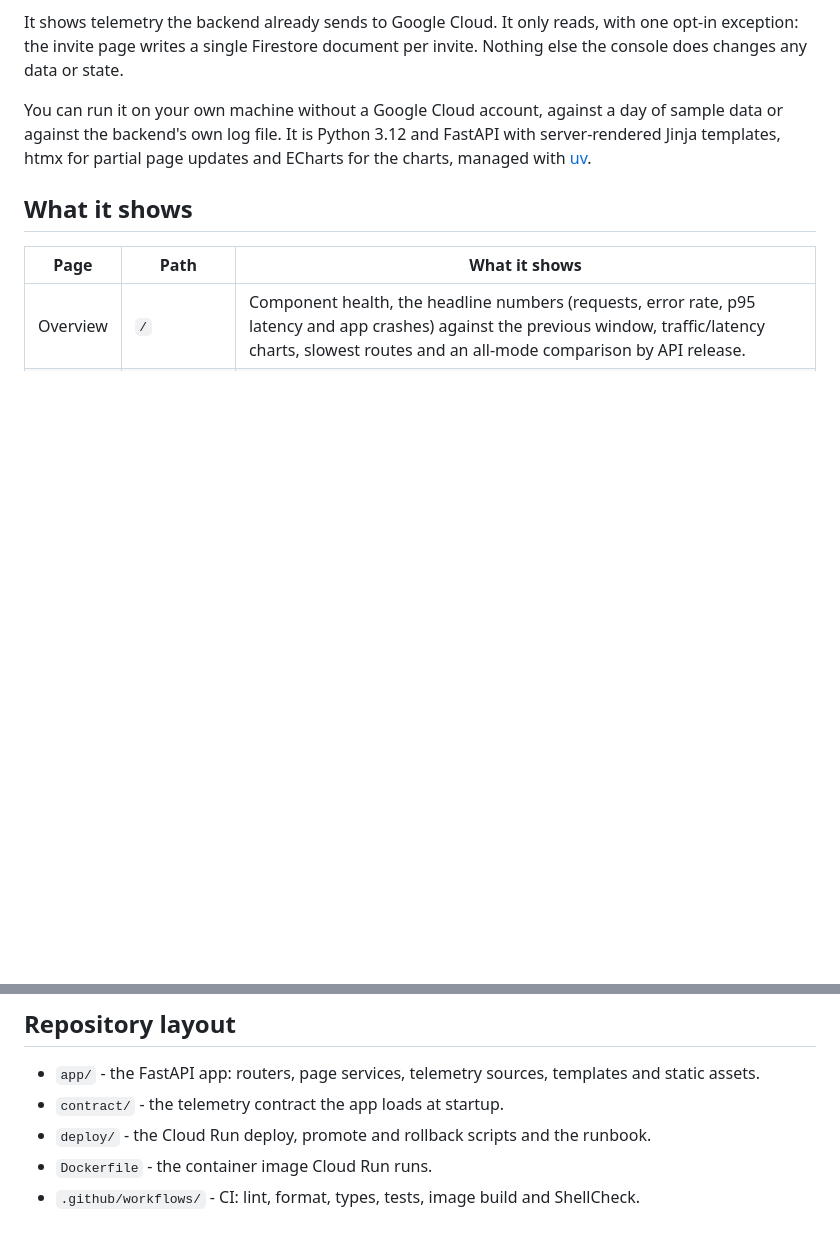
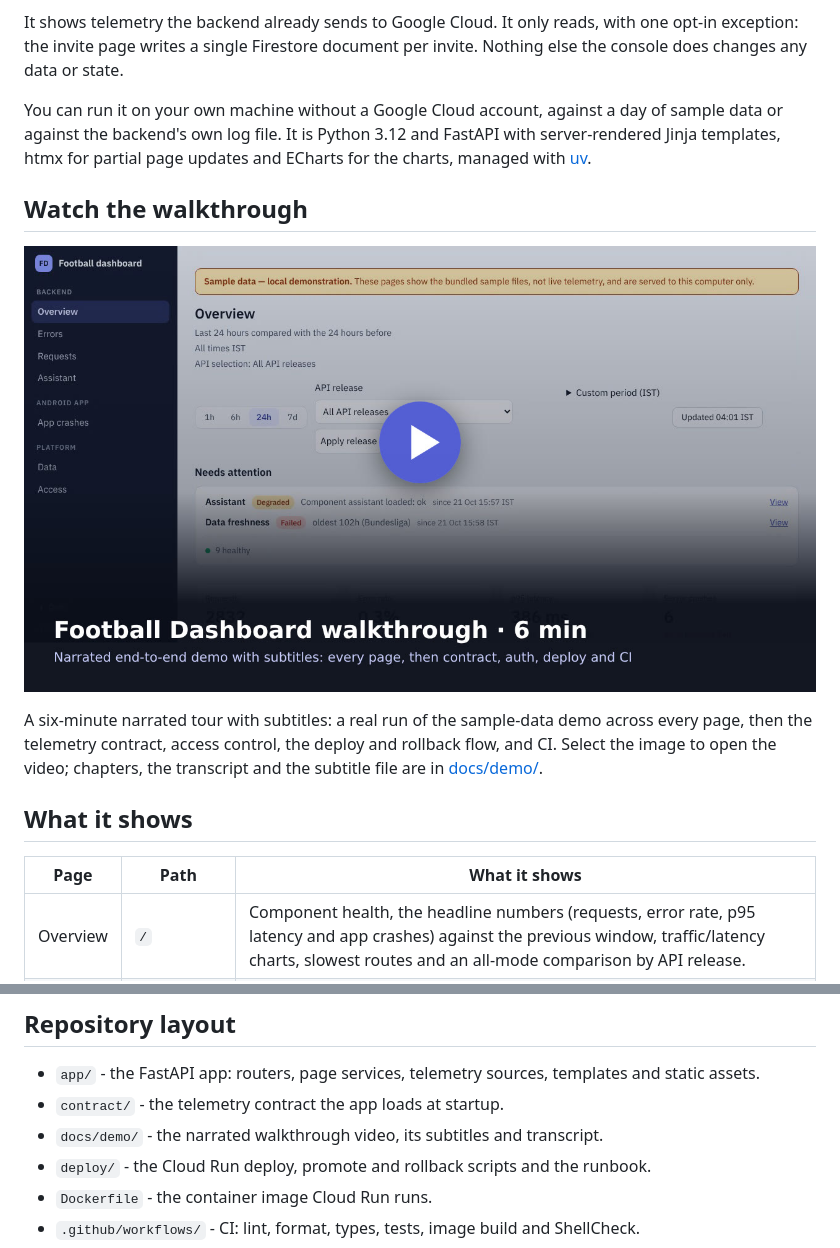
Before and after one commit to SumukhaK/football-dashboard, a Markdown page: README.md, 2 parts joined by grey strips. Drawn GitHub-style; pictures changed too: docs/demo/thumbnail.jpg (added); blank space fills up the shorter version.

```diff
--- a/README.md
+++ b/README.md
@@ -11,6 +11,15 @@ You can run it on your own machine without a Google Cloud account, against a day
 of sample data or against the backend's own log file. It is Python 3.12 and
 FastAPI with server-rendered Jinja templates, htmx for partial page updates and
 ECharts for the charts, managed with [uv](https://docs.astral.sh/uv/).
+
+## Watch the walkthrough
+
+[![Football Dashboard walkthrough, 6 minutes, narrated with subtitles](docs/demo/thumbnail.jpg)](docs/demo/walkthrough.mp4)
+
+A six-minute narrated tour with subtitles: a real run of the sample-data demo
+across every page, then the telemetry contract, access control, the deploy and
+rollback flow, and CI. Select the image to open the video; chapters, the
+transcript and the subtitle file are in [docs/demo/](docs/demo/README.md).
 
 ## What it shows
 
@@ -389,6 +398,7 @@ operator follow-ups (live evidence and settings, not missing pages).
 
 - `app/` - the FastAPI app: routers, page services, telemetry sources, templates and static assets.
 - `contract/` - the telemetry contract the app loads at startup.
+- `docs/demo/` - the narrated walkthrough video, its subtitles and transcript.
 - `deploy/` - the Cloud Run deploy, promote and rollback scripts and the runbook.
 - `Dockerfile` - the container image Cloud Run runs.
 - `.github/workflows/` - CI: lint, format, types, tests, image build and ShellCheck.
```
Also changed, not shown: docs/demo/README.md (added, +102 -0 lines), 3 other files.
